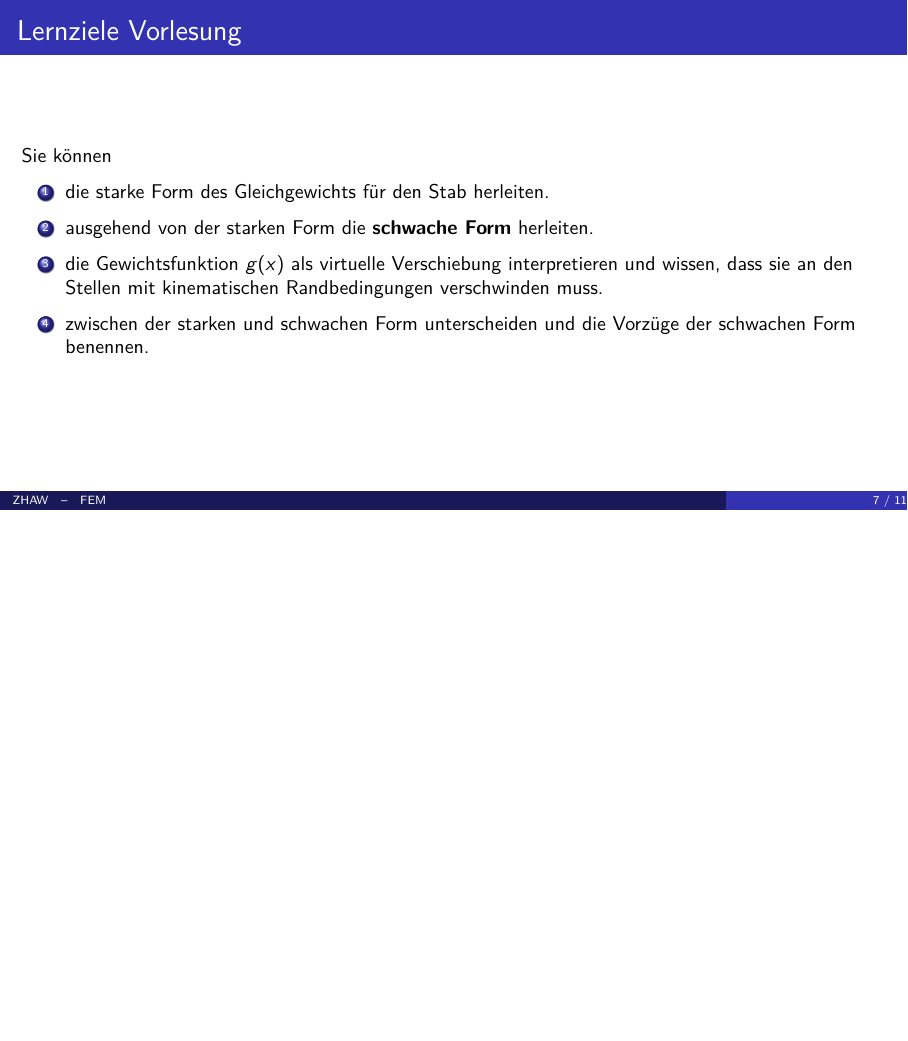
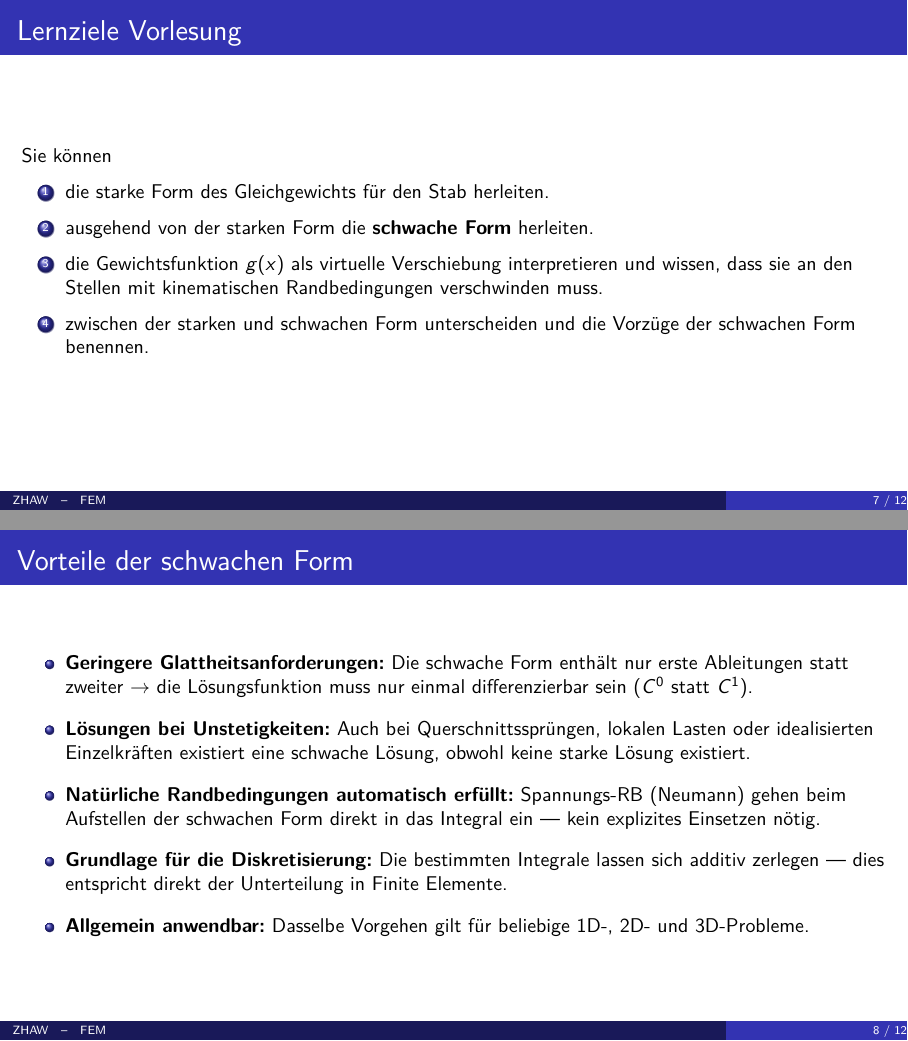
Before and after one commit to Boscij/FEM, LaTeX slides (lecture_slides/lecture_06/V6_FEM.tex): page 8 of 12 before the commit and pages 8 and 9 of 13 after it, the two joined at a grey line, the shorter picture padded with empty space. Compiled offline with pdfLaTeX.

Commit message:
V6: Vorteile der schwachen Form slide hinzugefügt

```diff
--- a/lecture_slides/lecture_06/V6_FEM.tex
+++ b/lecture_slides/lecture_06/V6_FEM.tex
@@ -252,6 +252,21 @@
 % ---------------------------------------------------------------------------
 % Tafelbilder
 % ---------------------------------------------------------------------------
+\begin{frame}{Vorteile der schwachen Form}
+  \small
+  \begin{itemize}
+    \item \textbf{Geringere Glattheitsanforderungen:} Die schwache Form enthält nur erste Ableitungen statt zweiter $\rightarrow$ die Lösungsfunktion muss nur einmal differenzierbar sein ($C^0$ statt $C^1$).
+    \vspace{0.3em}
+    \item \textbf{Lösungen bei Unstetigkeiten:} Auch bei Querschnittssprüngen, lokalen Lasten oder idealisierten Einzelkräften existiert eine schwache Lösung, obwohl keine starke Lösung existiert.
+    \vspace{0.3em}
+    \item \textbf{Natürliche Randbedingungen automatisch erfüllt:} Spannungs-RB (Neumann) gehen beim Aufstellen der schwachen Form direkt in das Integral ein — kein explizites Einsetzen nötig.
+    \vspace{0.3em}
+    \item \textbf{Grundlage für die Diskretisierung:} Die bestimmten Integrale lassen sich additiv zerlegen — dies entspricht direkt der Unterteilung in Finite Elemente.
+    \vspace{0.3em}
+    \item \textbf{Allgemein anwendbar:} Dasselbe Vorgehen gilt für beliebige 1D-, 2D- und 3D-Probleme.
+  \end{itemize}
+\end{frame}
+
 \begin{frame}{Tafelbild: Herleitung starke Form Stab (Mechanik)}
 \end{frame}
 
```
Also changed, not shown: lecture_slides/Grafiken/Tetraeder.png (added).
